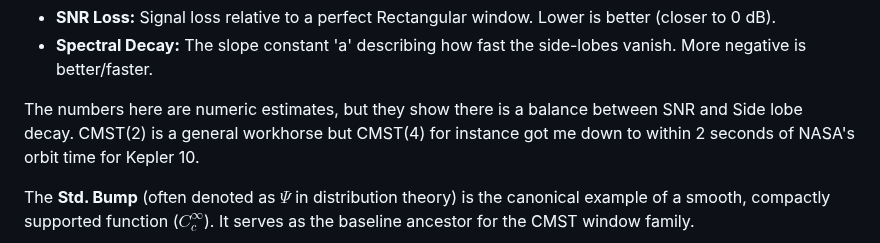
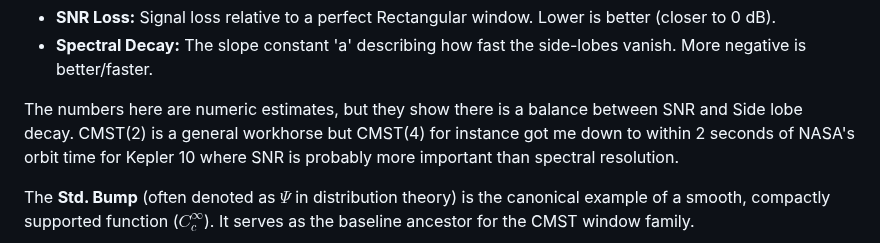
Before and after one commit to aronp/CMST, a Markdown page: README.md, the part around the change. Rendered like a GitHub page.

Commit message:
SNR vs resolution

```diff
--- a/README.md
+++ b/README.md
@@ -145,7 +145,7 @@ The CMST window family allows you to tune the shape parameter **p** to balance C
 * **SNR Loss:** Signal loss relative to a perfect Rectangular window. Lower is better (closer to 0 dB).
 * **Spectral Decay:** The slope constant 'a' describing how fast the side-lobes vanish. More negative is better/faster.
 
-The numbers here are numeric estimates, but they show there is a balance between SNR and Side lobe decay.  CMST(2) is a general workhorse but CMST(4) for instance got me down to within 2 seconds of NASA's orbit time for Kepler 10.
+The numbers here are numeric estimates, but they show there is a balance between SNR and Side lobe decay.  CMST(2) is a general workhorse but CMST(4) for instance got me down to within 2 seconds of NASA's orbit time for Kepler 10 where SNR is probably more important than spectral resolution.
 
 The **Std. Bump** (often denoted as $\Psi$ in distribution theory) is the canonical example of a smooth, compactly supported function ($C_c^\infty$). It serves as the baseline ancestor for the CMST window family.
 
```
